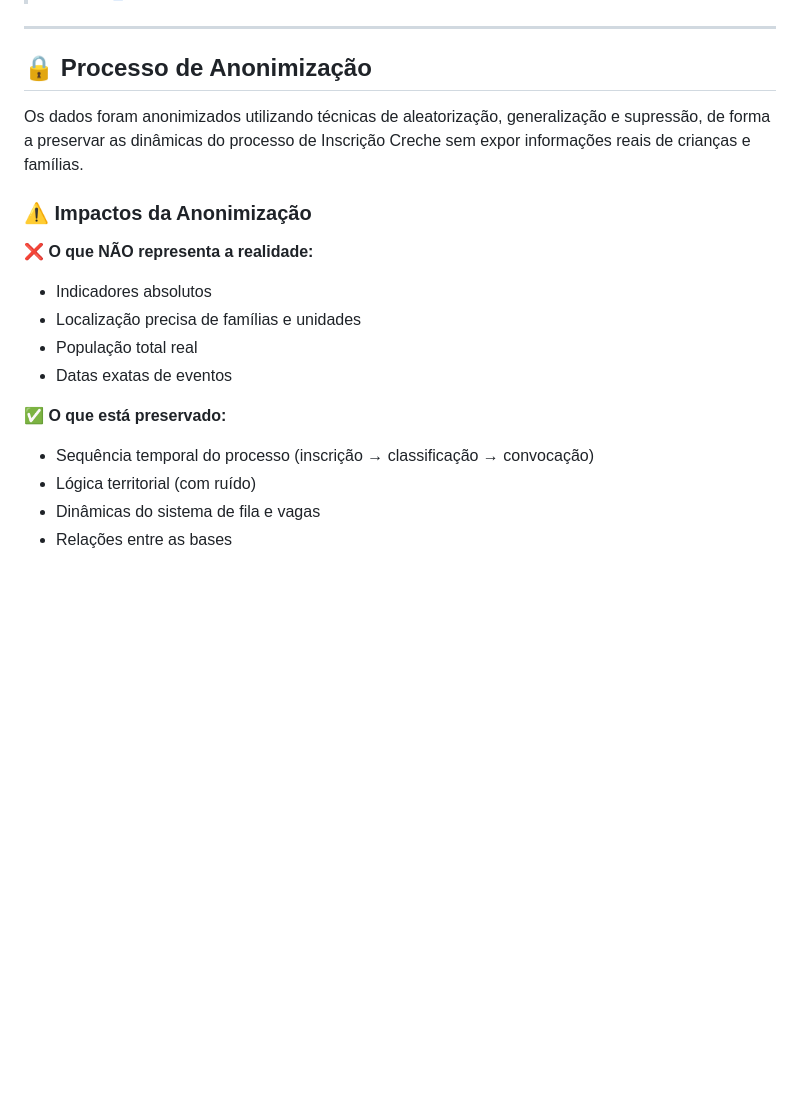
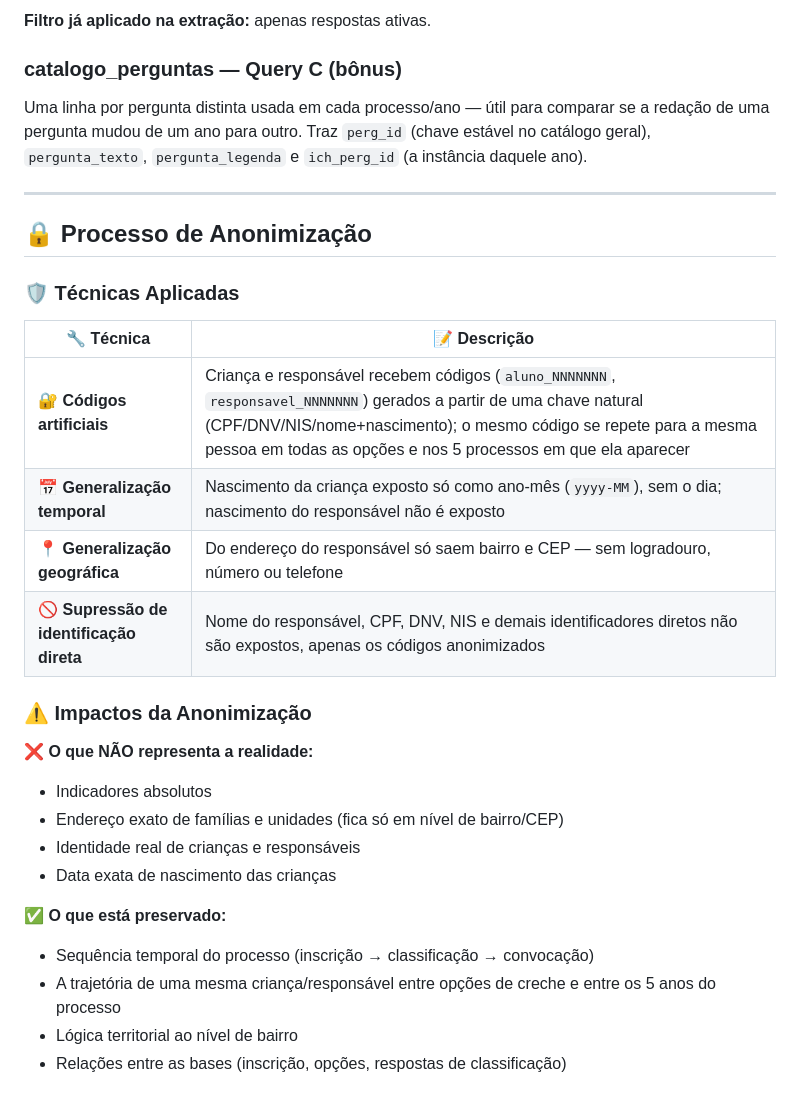
Before and after one commit to eduardocunhagit/dadoscreche, a Markdown page: README.md, the part around one of its changes. Drawn GitHub-style; blank space fills up the shorter version.

Commit message:
Expand README with data dictionary and anonymization details
Added detailed data dictionary and anonymization process.

```diff
--- a/README.md
+++ b/README.md
@@ -59,22 +146,34 @@ Transformar cinco anos de dados reais (2021–2025) em inteligência acionável
+**Filtro já aplicado na extração:** apenas respostas ativas.
+
+### catalogo_perguntas — Query C (bônus)
+
+Uma linha por pergunta distinta usada em cada processo/ano — útil para comparar se a redação de uma pergunta mudou de um ano para outro. Traz `perg_id` (chave estável no catálogo geral), `pergunta_texto`, `pergunta_legenda` e `ich_perg_id` (a instância daquele ano).
 
 ---
 
 ## 🔒 Processo de Anonimização
 
-Os dados foram anonimizados utilizando técnicas de aleatorização, generalização e supressão, de forma a preservar as dinâmicas do processo de Inscrição Creche sem expor informações reais de crianças e famílias.
+### 🛡️ Técnicas Aplicadas
+
+| 🔧 Técnica | 📝 Descrição |
+| --- | --- |
+| 🔐 **Códigos artificiais** | Criança e responsável recebem códigos (`aluno_NNNNNNN`, `responsavel_NNNNNNN`) gerados a partir de uma chave natural (CPF/DNV/NIS/nome+nascimento); o mesmo código se repete para a mesma pessoa em todas as opções e nos 5 processos em que ela aparecer |
+| 📅 **Generalização temporal** | Nascimento da criança exposto só como ano-mês (`yyyy-MM`), sem o dia; nascimento do responsável não é exposto |
+| 📍 **Generalização geográfica** | Do endereço do responsável só saem bairro e CEP — sem logradouro, número ou telefone |
+| 🚫 **Supressão de identificação direta** | Nome do responsável, CPF, DNV, NIS e demais identificadores diretos não são expostos, apenas os códigos anonimizados |
 
 ### ⚠️ Impactos da Anonimização
 
 **❌ O que NÃO representa a realidade:**
 
 - Indicadores absolutos
-- Localização precisa de famílias e unidades
-- População total real
-- Datas exatas de eventos
+- Endereço exato de famílias e unidades (fica só em nível de bairro/CEP)
+- Identidade real de crianças e responsáveis
+- Data exata de nascimento das crianças
 
 **✅ O que está preservado:**
 
 - Sequência temporal do processo (inscrição → classificação → convocação)
-- Lógica territorial (com ruído)
-- Dinâmicas do sistema de fila e vagas
-- Relações entre as bases
+- A trajetória de uma mesma criança/responsável entre opções de creche e entre os 5 anos do processo
+- Lógica territorial ao nível de bairro
+- Relações entre as bases (inscrição, opções, respostas de classificação)
```
Also changed, not shown: other parts of README.md (+88 -1 lines).
